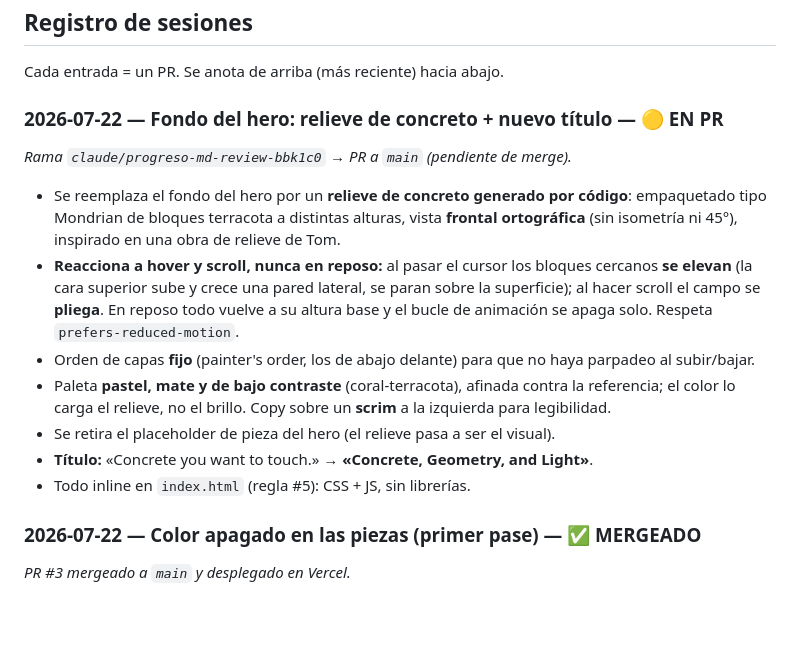
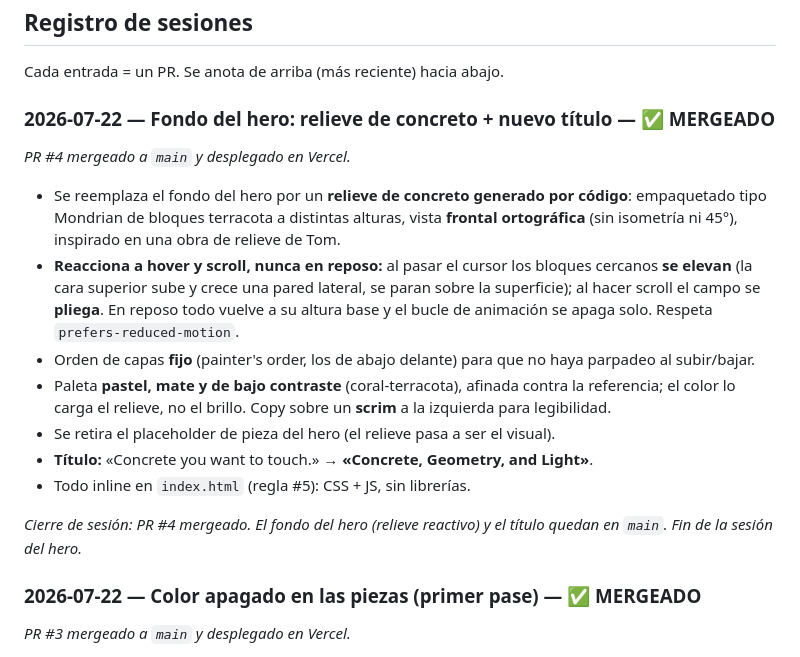
Before and after one commit to aguacateconqueso-projects/tom_beton_website, a Markdown page: progreso.md, the part around the change. Drawn GitHub-style; blank space fills up the shorter version.

Commit message:
progreso.md: mark hero relief PR #4 as merged, close session
Co-Authored-By: Claude Opus 4.8 <noreply@anthropic.com>
Claude-Session: https://claude.ai/code/session_01WAZpzaPes1TbamwRrxXoxs

```diff
--- a/progreso.md
+++ b/progreso.md
@@ -46,8 +46,8 @@ sesión, y las reglas de trabajo que seguimos.
 
 Cada entrada = un PR. Se anota de arriba (más reciente) hacia abajo.
 
-### 2026-07-22 — Fondo del hero: relieve de concreto + nuevo título — 🟡 EN PR
-_Rama `claude/progreso-md-review-bbk1c0` → PR a `main` (pendiente de merge)._
+### 2026-07-22 — Fondo del hero: relieve de concreto + nuevo título — ✅ MERGEADO
+_PR #4 mergeado a `main` y desplegado en Vercel._
 - Se reemplaza el fondo del hero por un **relieve de concreto generado por
   código**: empaquetado tipo Mondrian de bloques terracota a distintas alturas,
   vista **frontal ortográfica** (sin isometría ni 45°), inspirado en una obra de
@@ -65,6 +65,9 @@ _Rama `claude/progreso-md-review-bbk1c0` → PR a `main` (pendiente de merge)._
 - Se retira el placeholder de pieza del hero (el relieve pasa a ser el visual).
 - **Título:** «Concrete you want to touch.» → **«Concrete, Geometry, and Light»**.
 - Todo inline en `index.html` (regla #5): CSS + JS, sin librerías.
+
+_Cierre de sesión: PR #4 mergeado. El fondo del hero (relieve reactivo) y el
+título quedan en `main`. Fin de la sesión del hero._
 
 ### 2026-07-22 — Color apagado en las piezas (primer pase) — ✅ MERGEADO
 _PR #3 mergeado a `main` y desplegado en Vercel._
```
